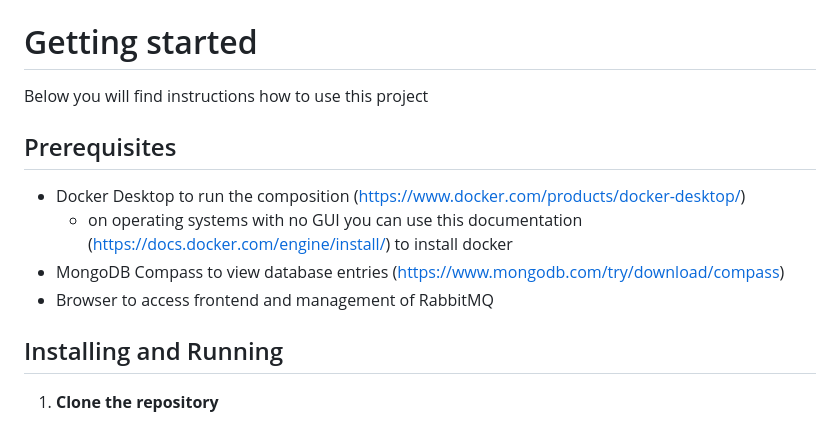
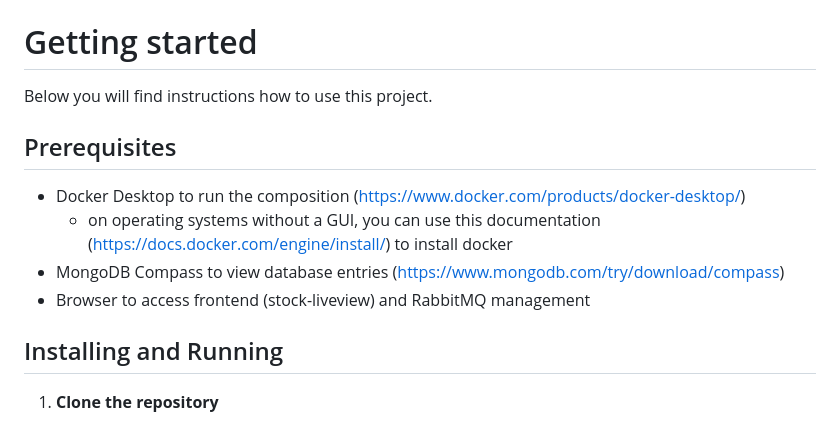
Before and after one commit to JustinWaiz/Microservices_LB_PVS01_Waiz, a Markdown page: README.md, the part around the change. Drawn GitHub-style.

Commit message:
Update README.md for clarity and grammar improvements in "Getting started" section

```diff
--- a/README.md
+++ b/README.md
@@ -36,12 +36,12 @@ This project showcases the integration of modern tools and technologies like **D
 `justin799/stock-liveview`
 
 # Getting started #
-Below you will find instructions how to use this project
+Below you will find instructions how to use this project.
 ## Prerequisites ##
 - Docker Desktop to run the composition (https://www.docker.com/products/docker-desktop/)
-    - on operating systems with no GUI you can use this documentation (https://docs.docker.com/engine/install/) to install docker
+    - on operating systems without a GUI, you can use this documentation (https://docs.docker.com/engine/install/) to install docker
 - MongoDB Compass to view database entries (https://www.mongodb.com/try/download/compass)
-- Browser to access frontend and management of RabbitMQ
+- Browser to access frontend (stock-liveview) and RabbitMQ management
 ## Installing and Running ##
 1. **Clone the repository**
 
```
